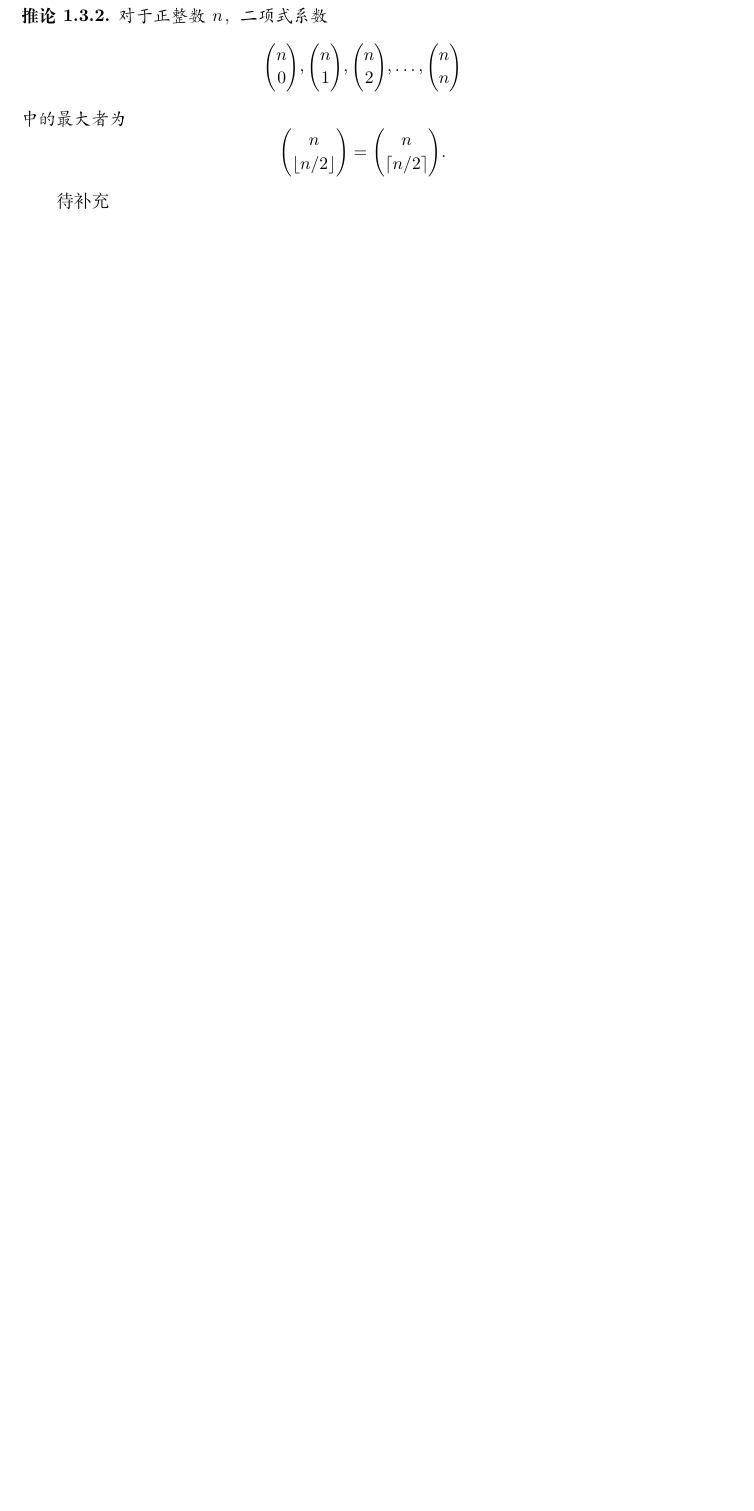
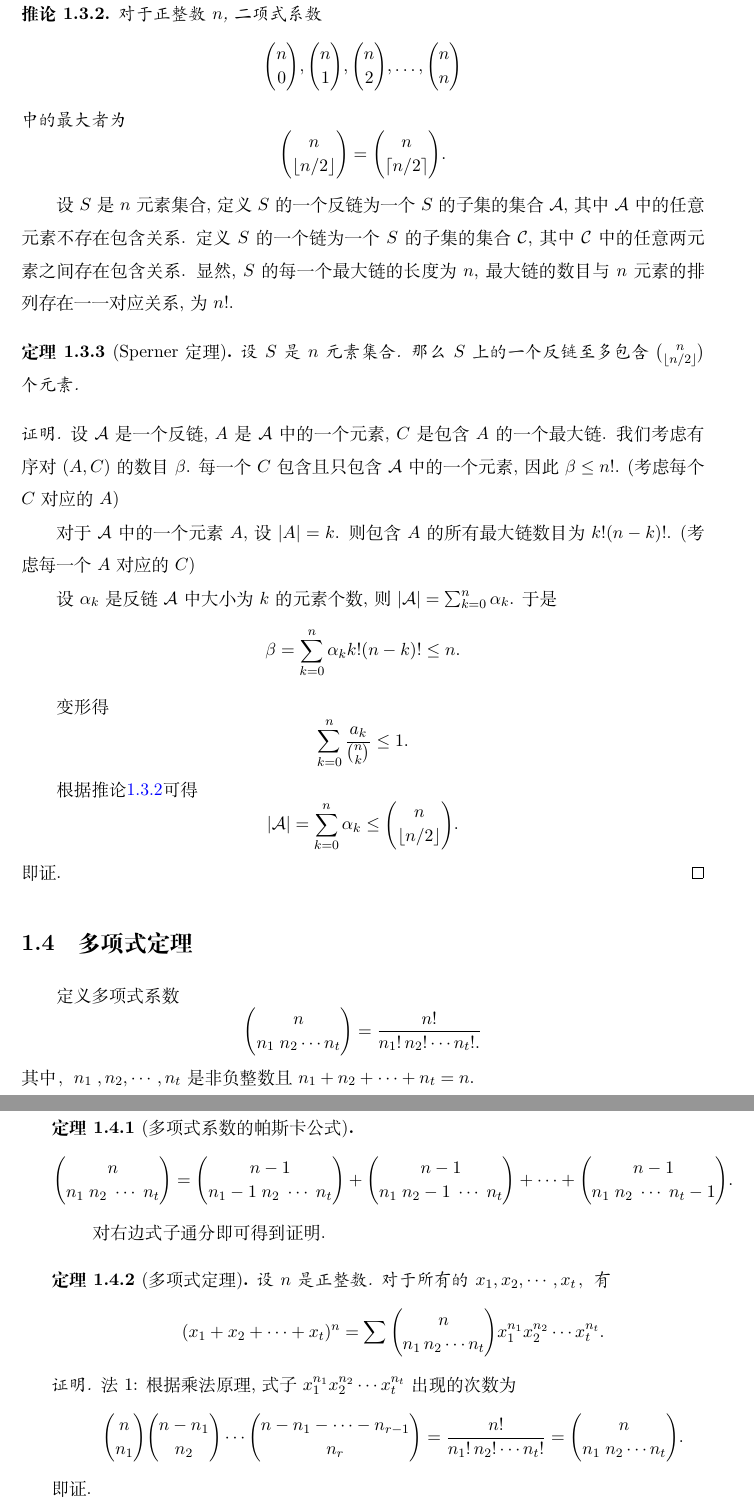
Before and after one commit to liji-cry/MathTrip, a LaTeX book (main.tex, which reads chapter1.tex): part of page 6 of 6 before the commit and two parts of pages 6 and 7 of 8 after it, the two joined at a grey line, cut so that both start at the same text, the shorter picture padded with empty space. Compiled offline with XeLaTeX.

Commit message:
完成第一章

```diff
--- a/chapter1.tex
+++ b/chapter1.tex
@@ -110,4 +110,45 @@
     \]
 \end{corollary}
 
-待补充
+设$S$是$n$元素集合, 定义$S$的一个反链为一个$S$的子集的集合$\mathcal{A}$, 其中$\mathcal{A}$中的任意元素不存在包含关系.   定义$S$的一个链为一个$S$的子集的集合$\mathcal{C}$, 其中$\mathcal{C}$中的任意两元素之间存在包含关系.   显然, $S$的每一个最大链的长度为$n$, 最大链的数目与$n$元素的排列存在一一对应关系, 为$n!$.
+
+\begin{theorem}[Sperner定理]
+    设$S$是$n$元素集合.   那么$S$上的一个反链至多包含$\binom{n}{\lfloor n/2 \rfloor}$个元素.
+\end{theorem}
+\begin{proof}
+    设$\mathcal{A}$是一个反链, $A$是$\mathcal{A}$中的一个元素, $C$是包含$A$的一个最大链. 我们考虑有序对$(A,C)$的数目$\beta $. 每一个$C$包含且只包含$\mathcal{A}$中的一个元素, 因此$\beta \leq n!$. (考虑每个$C$对应的$A$)
+
+    对于$\mathcal{A}$中的一个元素$A$, 设$|A|=k$. 则包含$A$的所有最大链数目为$k!(n-k)!$. (考虑每一个$A$对应的$C$)
+
+    设$\alpha_k$是反链$\mathcal{A}$中大小为$k$的元素个数, 则$|\mathcal{A}|=\sum_{k=0}^{n}\alpha_k$. 于是
+    $$\beta=\sum_{k=0}^{n}\alpha_k k!(n-k)!\leq n.$$
+
+    变形得
+    $$\sum_{k=0}^{n} \frac{a_k}{\binom{n}{k}} \leq 1.$$
+
+    根据推论\ref{exsxs1}可得
+    $$|\mathcal{A}|=\sum_{k=0}^{n}\alpha_k \leq\binom{n}{\lfloor n/2 \rfloor}.$$
+    即证.
+\end{proof}
+
+\section{多项式定理}
+定义多项式系数
+\[
+\binom{n}{n_1\; n_2 \cdots n_t} = \frac{n!}{n_1! \, n_2! \cdots n_t!.}
+\]
+其中，\( n_1\;, n_2, \cdots, n_t \) 是非负整数且$n_1 + n_2 + \cdots + n_t = n$.
+
+\begin{theorem}[多项式系数的帕斯卡公式]\label{dxspsk}
+    $$\binom{n}{n_1 \; n_2 \; \cdots \; n_t} = \binom{n-1}{n_1-1 \; n_2 \; \cdots \; n_t} + \binom{n-1}{n_1 \; n_2-1 \; \cdots \; n_t} + \cdots + \binom{n-1}{n_1 \; n_2 \; \cdots \; n_t-1}.$$
+\end{theorem}\
+对右边式子通分即可得到证明.
+
+\begin{theorem}[多项式定理]
+    设 \( n \) 是正整数.  对于所有的 \( x_1, x_2, \cdots, x_t \)，有
+\[
+(x_1 + x_2 + \cdots + x_t)^n = \sum \binom{n}{n_1 \, n_2 \cdots n_t} x_1^{n_1} x_2^{n_2} \cdots x_t^{n_t}.
+\]
+\end{theorem}
+\begin{proof}
+    法1: 根据乘法原理, 式子$x_1^{n_1} x_2^{n_2} \cdots x_t^{n_t}$出现的次数为
+    $$\binom{n}{n_1} \binom{n-n_1}{n_2} \cdots \binom{n-n_1-\cdots-n_{r-1}}{n_r}=\frac{n!}{n_1! \, n_2! \cdots n_t!}=\binom{n}{n_1\; n_2 \cdots n_t}.$$即证.
```
Also changed, not shown: chapter2.tex (added, +1 -0 lines), main.tex (+1 -1 lines), main.pdf, chapter1.tex (99 more changed lines), 1 other file. Lines whose indentation alone changed are shown as unchanged.
